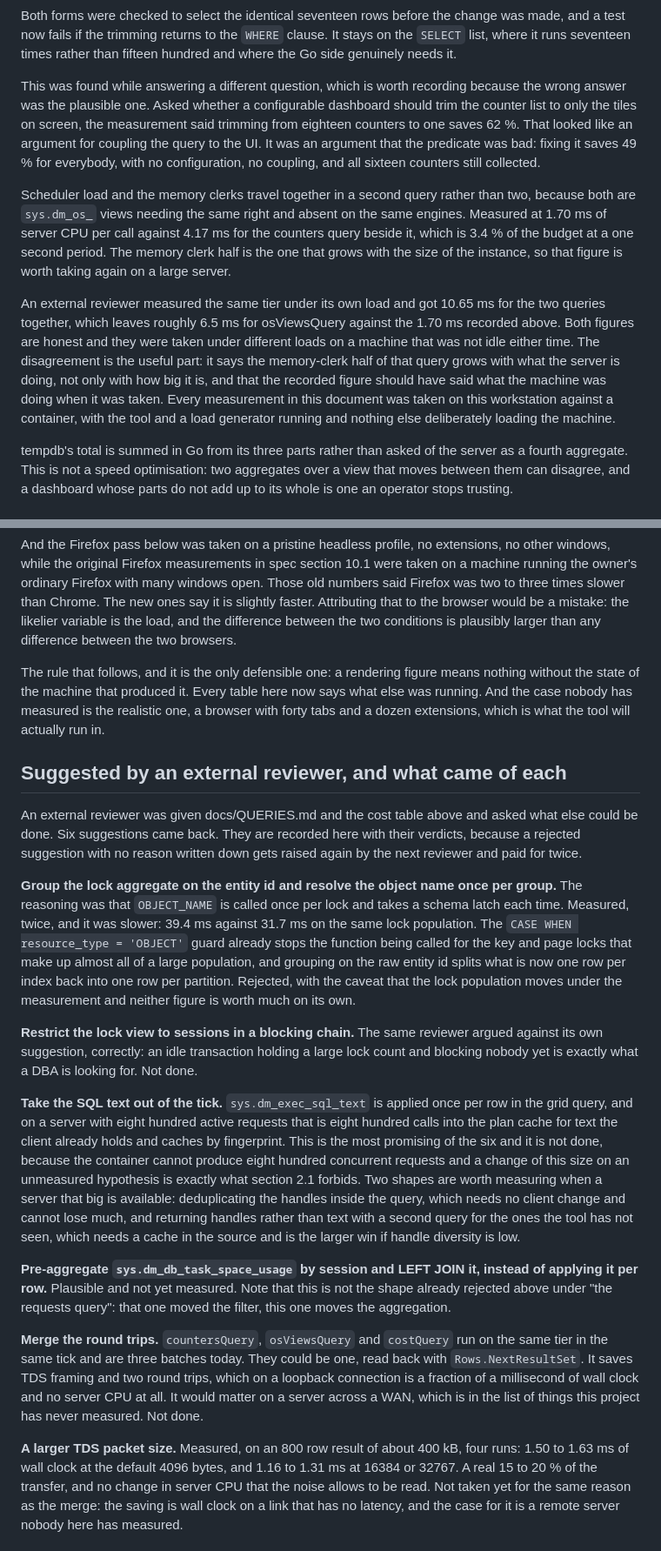
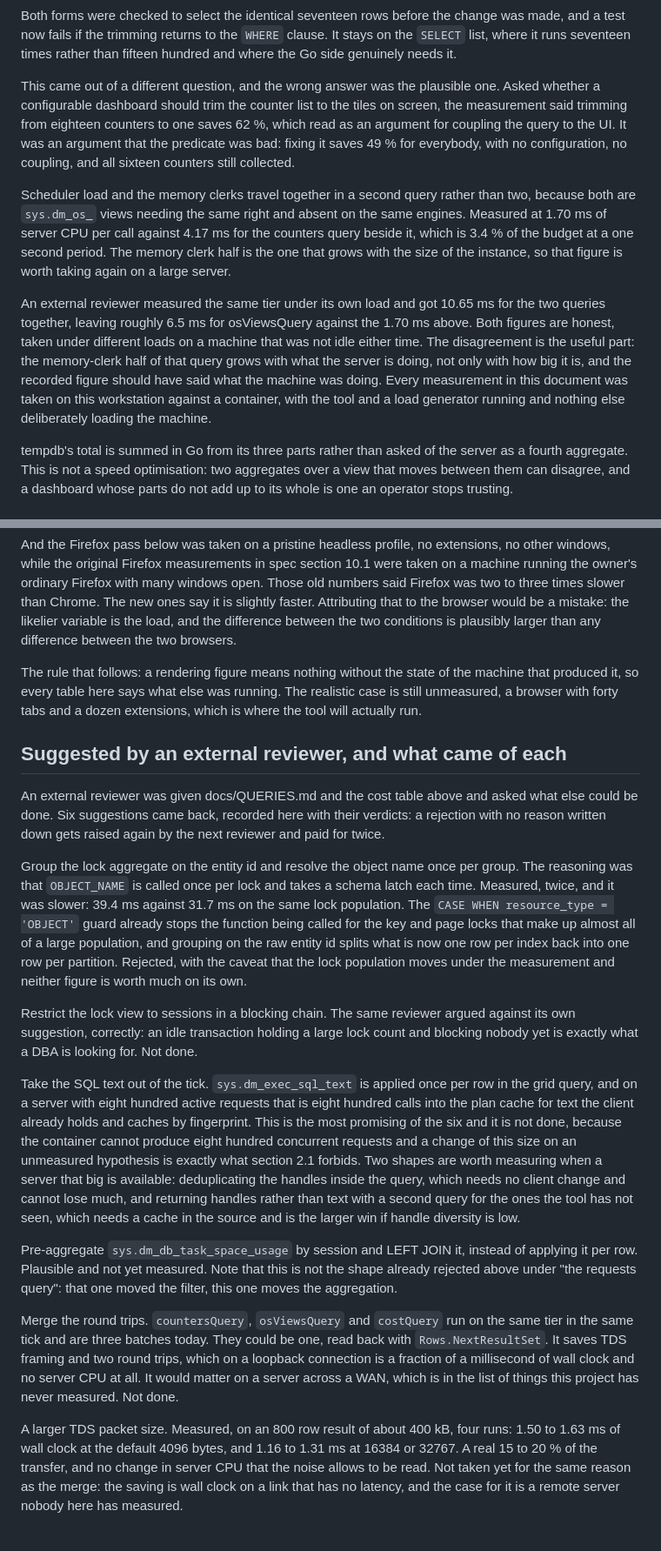
Before and after one commit to rudi-bruchez/sqltop, a Markdown page: docs/PERFORMANCE.md, 2 parts joined by grey strips. Shown at 87% size. Rendered like a GitHub page.

```diff
--- a/docs/PERFORMANCE.md
+++ b/docs/PERFORMANCE.md
@@ -152,14 +150,12 @@ change was made, and a test now fails if the trimming returns to the `WHERE`
 clause. It stays on the `SELECT` list, where it runs seventeen times rather
 than fifteen hundred and where the Go side genuinely needs it.
 
-This was found while answering a different question, which is worth
-recording because the wrong answer was the plausible one. Asked whether a
-configurable dashboard should trim the counter list to only the tiles on
-screen, the measurement said trimming from eighteen counters to one saves
-62 %. That looked like an argument for coupling the query to the UI. It was
-an argument that the predicate was bad: fixing it saves 49 % for everybody,
-with no configuration, no coupling, and all sixteen counters still
-collected.
+This came out of a different question, and the wrong answer was the plausible
+one. Asked whether a configurable dashboard should trim the counter list to the
+tiles on screen, the measurement said trimming from eighteen counters to one
+saves 62 %, which read as an argument for coupling the query to the UI. It was
+an argument that the predicate was bad: fixing it saves 49 % for everybody, with
+no configuration, no coupling, and all sixteen counters still collected.
 
 Scheduler load and the memory clerks travel together in a second query rather
 than two, because both are `sys.dm_os_` views needing the same right and
@@ -169,16 +165,15 @@ budget at a one second period. The memory clerk half is the one that grows
 with the size of the instance, so that figure is worth taking again on a
 large server.
 
-An external reviewer measured the same tier under its own load and got
-10.65 ms for the two queries together, which leaves roughly 6.5 ms for
-osViewsQuery against the 1.70 ms recorded above. Both figures are honest and
-they were taken under different loads on a machine that was not idle either
-time. The disagreement is the useful part: it says the memory-clerk half of
-that query grows with what the server is doing, not only with how big it
-is, and that the recorded figure should have said what the machine was
-doing when it was taken. Every measurement in this document was taken on
-this workstation against a container, with the tool and a load generator
-running and nothing else deliberately loading the machine.
+An external reviewer measured the same tier under its own load and got 10.65 ms
+for the two queries together, leaving roughly 6.5 ms for osViewsQuery against
+the 1.70 ms above. Both figures are honest, taken under different loads on a
+machine that was not idle either time. The disagreement is the useful part: the
+memory-clerk half of that query grows with what the server is doing, not only
+with how big it is, and the recorded figure should have said what the machine
+was doing. Every measurement in this document was taken on this workstation
+against a container, with the tool and a load generator running and nothing
+else deliberately loading the machine.
 
 tempdb's total is summed in Go from its three parts rather than asked of the
 server as a fourth aggregate. This is not a speed optimisation: two
@@ -436,21 +431,20 @@ Attributing that to the browser would be a mistake: the likelier variable is
 the load, and the difference between the two conditions is plausibly larger
 than any difference between the two browsers.
 
-The rule that follows, and it is the only defensible one: a rendering figure
-means nothing without the state of the machine that produced it. Every table
-here now says what else was running. And the case nobody has measured is the
-realistic one, a browser with forty tabs and a dozen extensions, which is
-what the tool will actually run in.
+The rule that follows: a rendering figure means nothing without the state of
+the machine that produced it, so every table here says what else was running.
+The realistic case is still unmeasured, a browser with forty tabs and a dozen
+extensions, which is where the tool will actually run.
 
 ## Suggested by an external reviewer, and what came of each
 
 An external reviewer was given docs/QUERIES.md and the cost table above and
-asked what else could be done. Six suggestions came back. They are recorded
-here with their verdicts, because a rejected suggestion with no reason
-written down gets raised again by the next reviewer and paid for twice.
+asked what else could be done. Six suggestions came back, recorded here with
+their verdicts: a rejection with no reason written down gets raised again by the
+next reviewer and paid for twice.
 
-**Group the lock aggregate on the entity id and resolve the object name once
-per group.** The reasoning was that `OBJECT_NAME` is called once per lock and
+Group the lock aggregate on the entity id and resolve the object name once
+per group. The reasoning was that `OBJECT_NAME` is called once per lock and
 takes a schema latch each time. Measured, twice, and it was slower: 39.4 ms
 against 31.7 ms on the same lock population. The `CASE WHEN resource_type =
 'OBJECT'` guard already stops the function being called for the key and page
@@ -459,12 +453,12 @@ entity id splits what is now one row per index back into one row per
 partition. Rejected, with the caveat that the lock population moves under
 the measurement and neither figure is worth much on its own.
 
-**Restrict the lock view to sessions in a blocking chain.** The same reviewer
+Restrict the lock view to sessions in a blocking chain. The same reviewer
 argued against its own suggestion, correctly: an idle transaction holding a
 large lock count and blocking nobody yet is exactly what a DBA is looking
 for. Not done.
 
-**Take the SQL text out of the tick.** `sys.dm_exec_sql_text` is applied once
+Take the SQL text out of the tick. `sys.dm_exec_sql_text` is applied once
 per row in the grid query, and on a server with eight hundred active requests
 that is eight hundred calls into the plan cache for text the client already
 holds and caches by fingerprint. This is the most promising of the six and
@@ -476,19 +470,19 @@ client change and cannot lose much, and returning handles rather than text
 with a second query for the ones the tool has not seen, which needs a cache
 in the source and is the larger win if handle diversity is low.
 
-**Pre-aggregate `sys.dm_db_task_space_usage` by session and LEFT JOIN it,
-instead of applying it per row.** Plausible and not yet measured. Note that
+Pre-aggregate `sys.dm_db_task_space_usage` by session and LEFT JOIN it,
+instead of applying it per row. Plausible and not yet measured. Note that
 this is not the shape already rejected above under "the requests query":
 that one moved the filter, this one moves the aggregation.
 
-**Merge the round trips.** `countersQuery`, `osViewsQuery` and `costQuery`
+Merge the round trips. `countersQuery`, `osViewsQuery` and `costQuery`
 run on the same tier in the same tick and are three batches today. They could
 be one, read back with `Rows.NextResultSet`. It saves TDS framing and two
 round trips, which on a loopback connection is a fraction of a millisecond of
 wall clock and no server CPU at all. It would matter on a server across a
 WAN, which is in the list of things this project has never measured. Not done.
 
-**A larger TDS packet size.** Measured, on an 800 row result of about 400 kB,
+A larger TDS packet size. Measured, on an 800 row result of about 400 kB,
 four runs: 1.50 to 1.63 ms of wall clock at the default 4096 bytes, and 1.16
 to 1.31 ms at 16384 or 32767. A real 15 to 20 % of the transfer, and no
 change in server CPU that the noise allows to be read. Not taken yet for the
```
Also changed, not shown: other parts of docs/PERFORMANCE.md (+31 -33 lines).
